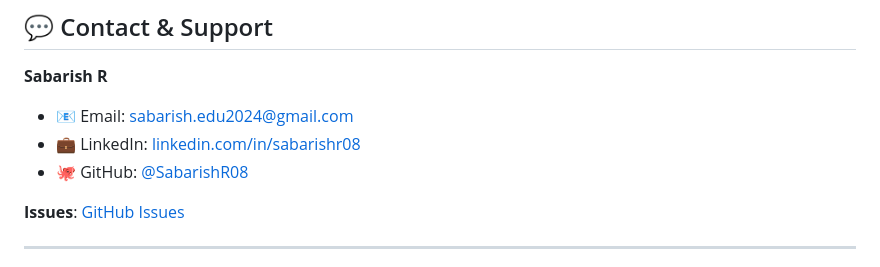
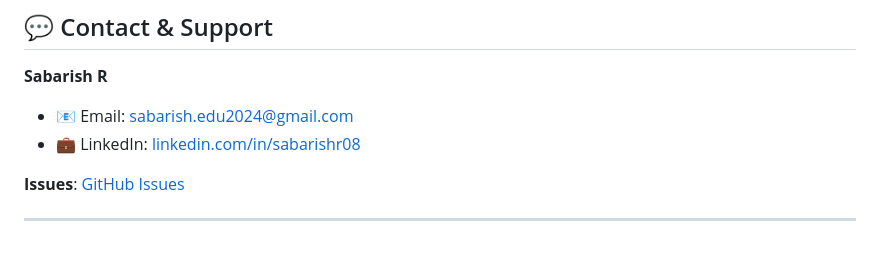
Before and after one commit to SabarishR08/llm-prompt-security-middleware, a Markdown page: README.md, the part around the change. Rendered like a GitHub page.

```diff
--- a/README.md
+++ b/README.md
@@ -295,7 +295,6 @@ MIT License - See [LICENSE](LICENSE) file
 **Sabarish R**
 - 📧 Email: sabarish.edu2024@gmail.com
 - 💼 LinkedIn: [linkedin.com/in/sabarishr08](https://www.linkedin.com/in/sabarishr08)
-- 🐙 GitHub: [@SabarishR08](https://github.com/SabarishR08)
 
 **Issues**: [GitHub Issues](https://github.com/SabarishR08/llm-prompt-security-middleware/issues)
 
```
